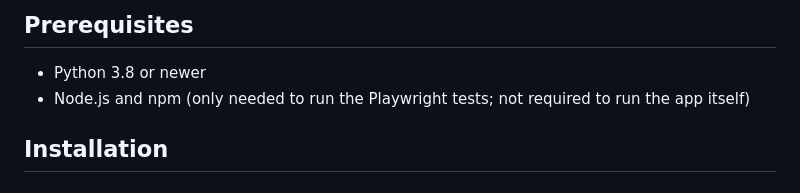
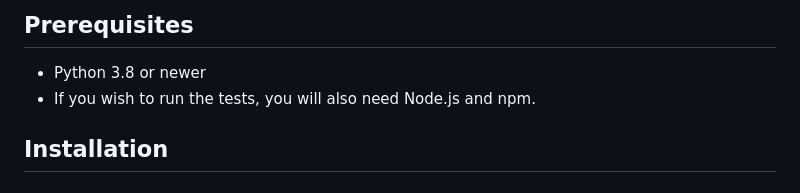
Before and after one commit to herdrick/entropy-sim, a Markdown page: start-with-detailed-prompt/README.md, the part around the change. GitHub-like rendering.

Commit message:
Update Node.js and npm requirement clarification
Clarified the requirement for Node.js and npm in the prerequisites section.

```diff
--- a/start-with-detailed-prompt/README.md
+++ b/start-with-detailed-prompt/README.md
@@ -26,7 +26,7 @@ The outermost bins always extend to negative and positive infinity. When you pan
 ## Prerequisites
 
 - Python 3.8 or newer
-- Node.js and npm (only needed to run the Playwright tests; not required to run the app itself)
+- If you wish to run the tests, you will also need Node.js and npm.
 
 ## Installation
 
```
